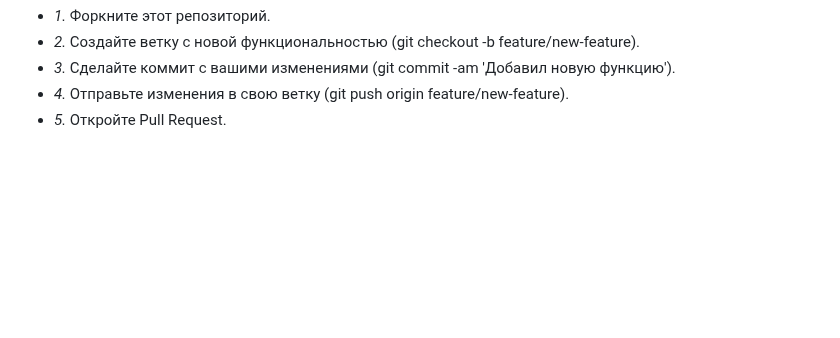
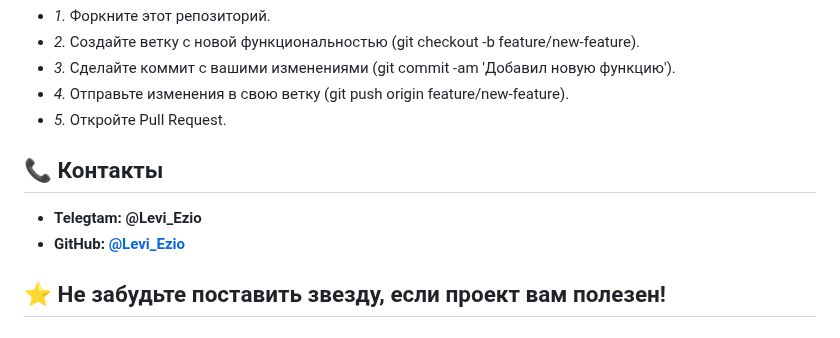
Before and after one commit to Levi1207/AuthPage, a Markdown page: README.md, the part around the change. Drawn GitHub-style; blank space fills up the shorter version.

```diff
--- a/README.md
+++ b/README.md
@@ -65,3 +65,9 @@
 - *3.* Сделайте коммит с вашими изменениями (git commit -am 'Добавил новую функцию').
 - *4.* Отправьте изменения в свою ветку (git push origin feature/new-feature).
 - *5.* Откройте Pull Request.
+
+## 📞 Контакты
+- **Telegtam: @Levi_Ezio**
+- **GitHub: [@Levi_Ezio](https://github.com/Levi1207)**
+
+## ⭐️ Не забудьте поставить звезду, если проект вам полезен!
```
